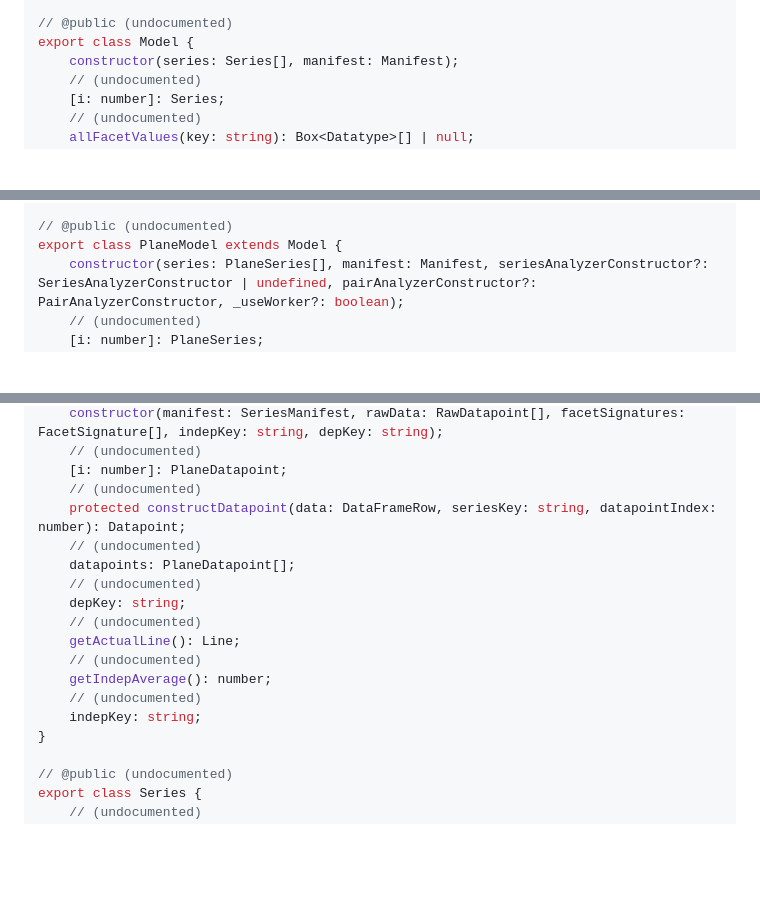
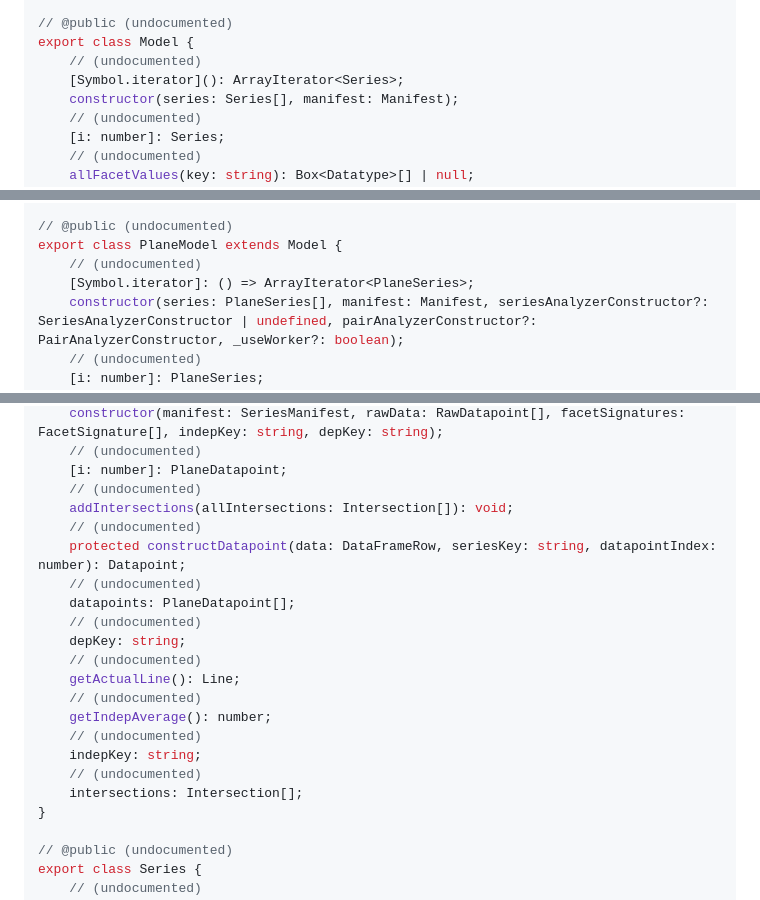
Before and after one commit to fizzstudio/ParaModel, a Markdown page: etc/paramodel.api.md, 3 parts joined by grey strips. GitHub-like rendering; blank space fills up the shorter version.

Commit message:
Built module

```diff
--- a/etc/paramodel.api.md
+++ b/etc/paramodel.api.md
@@ -237,6 +237,8 @@ export interface Intersection {
 
 // @public (undocumented)
 export class Model {
+    // (undocumented)
+    [Symbol.iterator](): ArrayIterator<Series>;
     constructor(series: Series[], manifest: Manifest);
     // (undocumented)
     [i: number]: Series;
@@ -378,6 +380,8 @@ export class PlaneDatapoint extends Datapoint {
 
 // @public (undocumented)
 export class PlaneModel extends Model {
+    // (undocumented)
+    [Symbol.iterator]: () => ArrayIterator<PlaneSeries>;
     constructor(series: PlaneSeries[], manifest: Manifest, seriesAnalyzerConstructor?: SeriesAnalyzerConstructor | undefined, pairAnalyzerConstructor?: PairAnalyzerConstructor, _useWorker?: boolean);
     // (undocumented)
     [i: number]: PlaneSeries;
@@ -464,6 +468,8 @@ export class PlaneSeries extends Series {
     // (undocumented)
     [i: number]: PlaneDatapoint;
     // (undocumented)
+    addIntersections(allIntersections: Intersection[]): void;
+    // (undocumented)
     protected constructDatapoint(data: DataFrameRow, seriesKey: string, datapointIndex: number): Datapoint;
     // (undocumented)
     datapoints: PlaneDatapoint[];
@@ -475,6 +481,8 @@ export class PlaneSeries extends Series {
     getIndepAverage(): number;
     // (undocumented)
     indepKey: string;
+    // (undocumented)
+    intersections: Intersection[];
 }
 
 // @public (undocumented)
```
